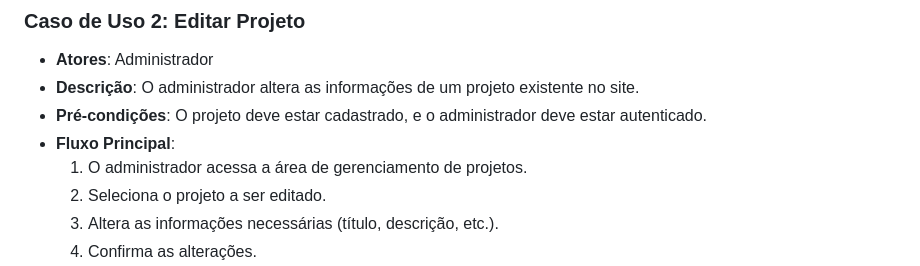
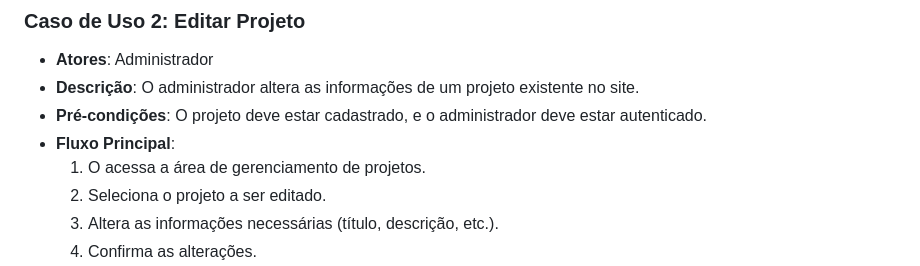
Before and after one commit to Guilherme0Rocha/Projeto-Front-End, a Markdown page: casodeuso.md, the part around the change. Rendered like a GitHub page.

```diff
--- a/casodeuso.md
+++ b/casodeuso.md
@@ -18,7 +18,7 @@
 * **Descrição**: O administrador altera as informações de um projeto existente no site.
 * **Pré-condições**: O projeto deve estar cadastrado, e o administrador deve estar autenticado.
 * **Fluxo Principal**:
-    1. O administrador acessa a área de gerenciamento de projetos.
+    1. O  acessa a área de gerenciamento de projetos.
     2. Seleciona o projeto a ser editado.
     3. Altera as informações necessárias (título, descrição, etc.).
     4. Confirma as alterações.
```
